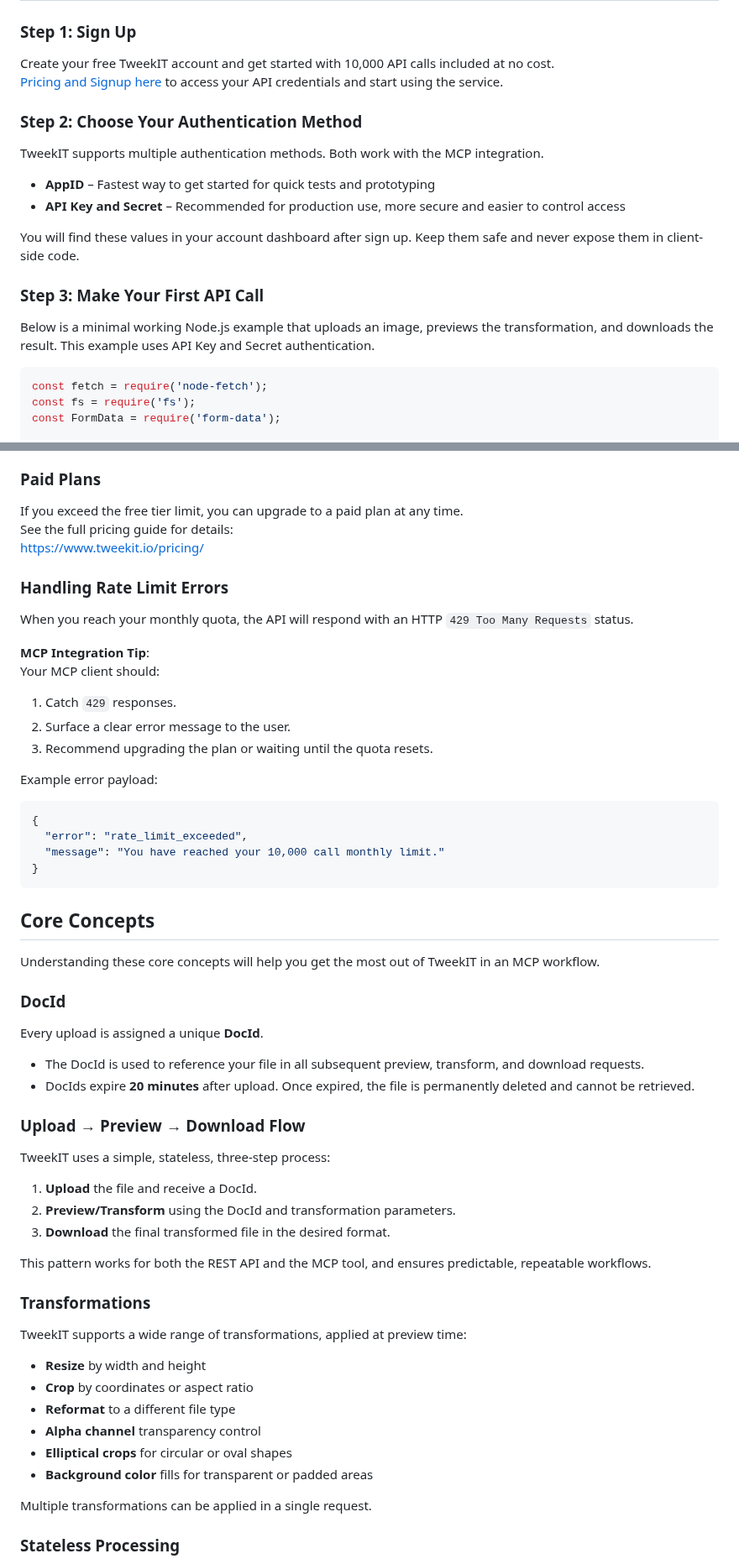
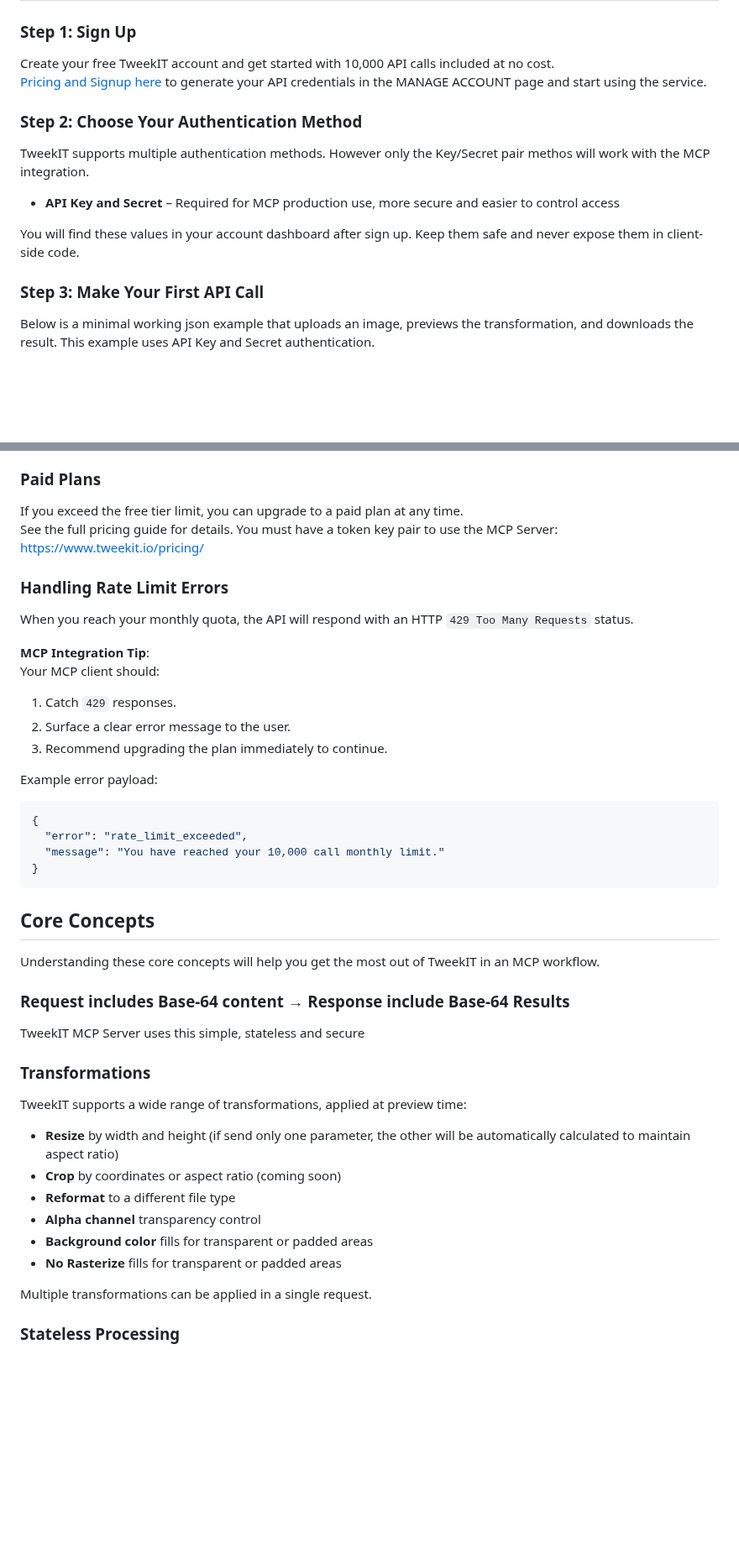
Before and after one commit to equilibrium-team/tweekit-mcp, a Markdown page: README.md, 2 parts joined by grey strips. Shown at 84% size. Drawn GitHub-style; blank space fills up the shorter version.

````diff
--- a/README.md
+++ b/README.md
@@ -95,23 +95,18 @@ The entire process happens in seconds, and your workflow never sees an incompati
 ### Step 1: Sign Up
 
 Create your free TweekIT account and get started with 10,000 API calls included at no cost.
-[Pricing and Signup here](https://www.tweekit.io/) to access your API credentials and start using the service.
+[Pricing and Signup here](https://www.tweekit.io/) to generate your API credentials in the MANAGE ACCOUNT page and start using the service.
 
 ### Step 2: Choose Your Authentication Method
 
-TweekIT supports multiple authentication methods. Both work with the MCP integration.
+TweekIT supports multiple authentication methods. However only the Key/Secret pair methos will work with the MCP integration.
 
-- **AppID** – Fastest way to get started for quick tests and prototyping
-- **API Key and Secret** – Recommended for production use, more secure and easier to control access
+- **API Key and Secret** – Required for MCP production use, more secure and easier to control access
 
 You will find these values in your account dashboard after sign up. Keep them safe and never expose them in client-side code.
 
 ### Step 3: Make Your First API Call
 
-Below is a minimal working Node.js example that uploads an image, previews the transformation, and downloads the result. This example uses API Key and Secret authentication.
+Below is a minimal working json example that uploads an image, previews the transformation, and downloads the result. This example uses API Key and Secret authentication.
 
-```javascript
-const fetch = require('node-fetch');
-const fs = require('fs');
-const FormData = require('form-data');
 
@@ -295,7 +225,7 @@ TweekIT offers a generous free tier so you can explore and integrate without cos
 ### Paid Plans
 
 If you exceed the free tier limit, you can upgrade to a paid plan at any time.
-See the full pricing guide for details:
+See the full pricing guide for details. You must have a token key pair to use the MCP Server:
 [https://www.tweekit.io/pricing/](https://www.tweekit.io/pricing/)
 
 ### Handling Rate Limit Errors
@@ -307,7 +237,7 @@ Your MCP client should:
 
 1. Catch `429` responses.
 2. Surface a clear error message to the user.
-3. Recommend upgrading the plan or waiting until the quota resets.
+3. Recommend upgrading the plan immediately to continue.
 
 Example error payload:
 
@@ -322,33 +252,20 @@ Example error payload:
 
 Understanding these core concepts will help you get the most out of TweekIT in an MCP workflow.
 
-### DocId
+### Request includes Base-64 content → Response include Base-64 Results
 
-Every upload is assigned a unique **DocId**.
-
-- The DocId is used to reference your file in all subsequent preview, transform, and download requests.
-- DocIds expire **20 minutes** after upload. Once expired, the file is permanently deleted and cannot be retrieved.
-
-### Upload → Preview → Download Flow
-
-TweekIT uses a simple, stateless, three-step process:
-
-1. **Upload** the file and receive a DocId.
-2. **Preview/Transform** using the DocId and transformation parameters.
-3. **Download** the final transformed file in the desired format.
-
-This pattern works for both the REST API and the MCP tool, and ensures predictable, repeatable workflows.
+TweekIT MCP Server uses this simple, stateless and secure
 
 ### Transformations
 
 TweekIT supports a wide range of transformations, applied at preview time:
 
-- **Resize** by width and height
-- **Crop** by coordinates or aspect ratio
+- **Resize** by width and height (if send only one parameter, the other will be automatically calculated to maintain aspect ratio)
+- **Crop** by coordinates or aspect ratio (coming soon)
 - **Reformat** to a different file type
 - **Alpha channel** transparency control
-- **Elliptical crops** for circular or oval shapes
 - **Background color** fills for transparent or padded areas
+- **No Rasterize** fills for transparent or padded areas
 
 Multiple transformations can be applied in a single request.
 
````
Also changed, not shown: other parts of README.md (+26 -91 lines).
